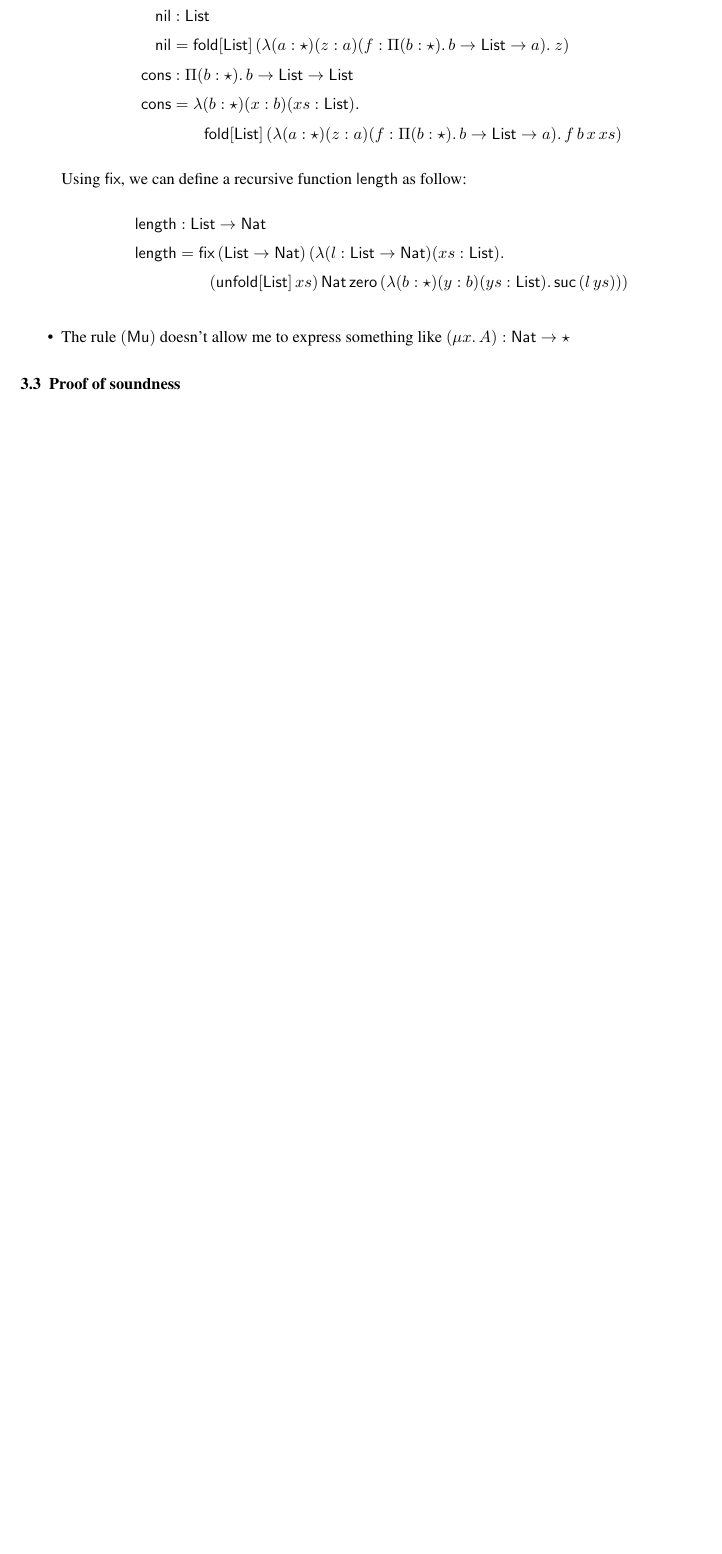
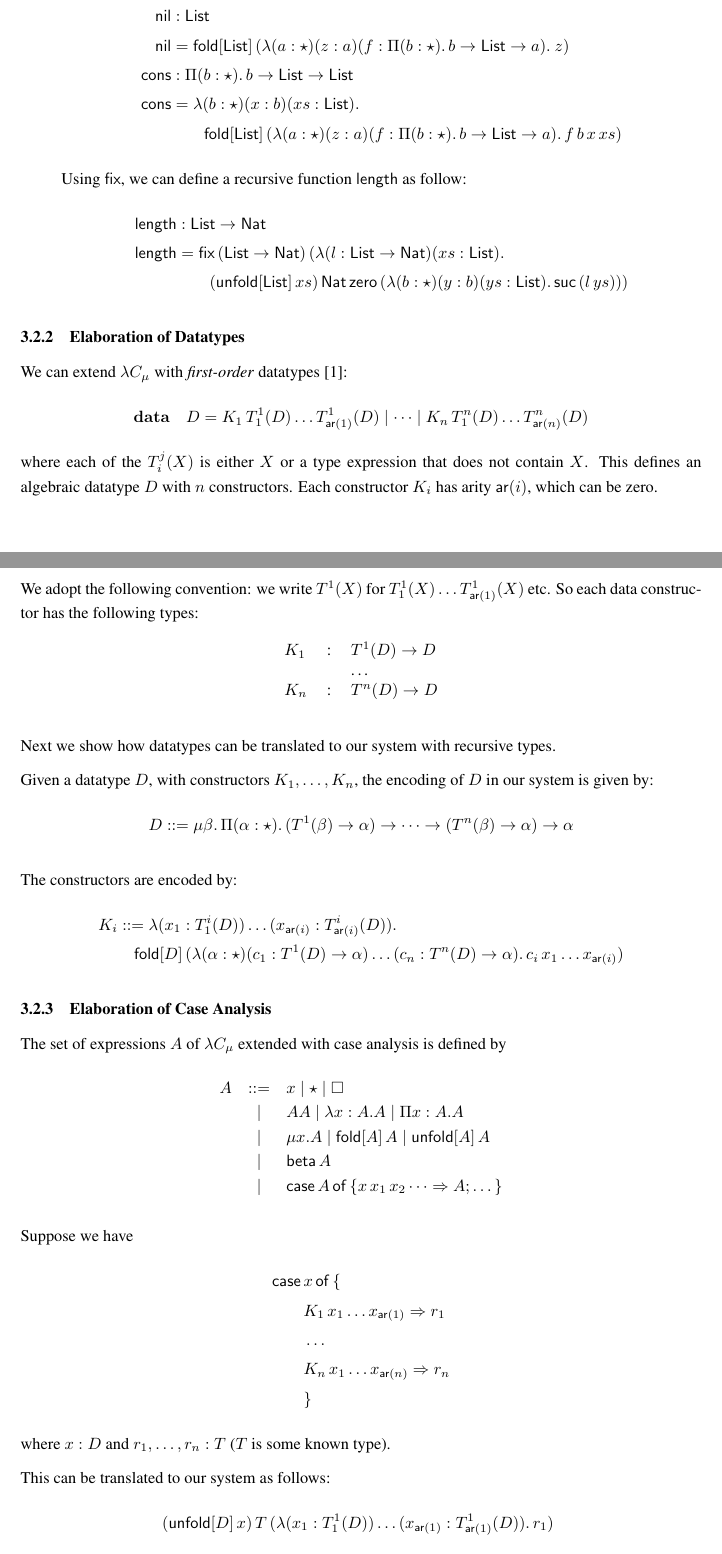
Before and after one commit to bixuanzju/FunImpl, a LaTeX document (doc/pts.tex): part of page 4 of 8 before the commit and two parts of pages 4 and 5 of 9 after it, the two joined at a grey line, cut so that both start at the same text, the shorter picture padded with empty space. Compiled offline with pdfLaTeX; a LaTeX package or settings file that is missing is left out.

Commit message:
Add elaborations of first-order datatypes

```diff
--- a/doc/pts.tex
+++ b/doc/pts.tex
@@ -621,17 +626,96 @@ when $x \not \in \mathrm{FV}(B)$.
   \cons &= \lambda(b : \star)(x : b)(xs : \List).\\
        &\qquad \fold{\List}{(\lambda(a : \star)(z : a)(f : \Pi (b : \star).\,b\rightarrow \List \rightarrow a).\,f\,b\,x\,xs)}
 \end{align*}
-  Using $\mathsf{fix}$, we can define a recursive function $\length$
-  as follow:
+Using $\mathsf{fix}$, we can define a recursive function $\length$ as
+follow:
 \begin{align*}
   \length &: \List \rightarrow \Nat\\
   \length &= \mathsf{fix}\,(\List \rightarrow \Nat)\,(\lambda(l : \List
             \rightarrow \Nat)(xs : \List).\\
           &\qquad (\unfold{\List}{xs})\,\Nat\,\zero\,(\lambda(b : \star)(y : b)(ys : \List).\,\suc\,(l\,ys)))
 \end{align*}
-\item The rule $(\mathsf{Mu})$ doesn't allow me to express something
-  like $(\mu x.\,A) : \Nat \rightarrow \star$
+% \item The rule $(\mathsf{Mu})$ doesn't allow me to express something
+%   like $(\mu x.\,A) : \Nat \rightarrow \star$
 \end{itemize}
+
+\subsubsection{Elaboration of Datatypes}
+
+We can extend $\lambda C_{\mu}$ with \emph{first-order}
+datatypes~\cite{geuvers2014church}:
+\[
+  \mathbf{data} \quad D = K_{1}\,T_{1}^{1}(D) \dots
+  T_{\mathsf{ar}(1)}^{1}(D) \mid \cdots \mid K_{n}\,T_{1}^{n}(D) \dots
+  T_{\mathsf{ar}(n)}^{n}(D)
+\]
+where each of the $T_{i}^{j}(X)$ is either $X$ or a type expression
+that does not contain $X$. This defines an algebraic datatype $D$ with
+$n$ constructors. Each constructor $K_{i}$ has arity $\mathsf{ar}(i)$,
+which can be zero.
+
+We adopt the following convention: we write $T^{1}(X)$ for
+$T_{1}^{1}(X) \dots T_{\mathsf{ar}(1)}^{1}(X)$ etc. So each data
+constructor has the following types:
+\begingroup
+\renewcommand*{\arraystretch}{1.0}
+\begin{table}[h]
+  \centering
+  \begin{tabular}{lll}
+    $K_{1}$ &:& $T^{1}(D) \rightarrow D$ \\
+            && \dots \\
+    $K_{n}$ &:& $T^{n}(D) \rightarrow D$
+  \end{tabular}
+\end{table}
+\endgroup
+
+Next we show how datatypes can be translated to our system with
+recursive types.
+
+Given a datatype $D$, with constructors $K_{1},\dots,K_{n}$, the
+encoding of $D$ in our system is given by:
+\[
+  D ::= \mu \beta.\,\Pi(\alpha : \star).\,(T^{1}(\beta) \rightarrow
+  \alpha) \rightarrow \dots \rightarrow (T^{n}(\beta) \rightarrow
+  \alpha) \rightarrow \alpha
+\]
+
+The constructors are encoded by:
+\begin{align*}
+  K_{i} &::= \lambda(x_{1}:T_{1}^{i}(D))\dots(x_{\mathsf{ar}(i)}:T_{\mathsf{ar}(i)}^{i}(D)).\\
+        &\quad \fold{D}{(\lambda(\alpha:\star)(c_{1}:T^{1}(D) \rightarrow \alpha)\dots(c_{n}:T^{n}(D) \rightarrow \alpha).\,c_{i}\,x_{1} \dots x_{\mathsf{ar}(i)})}
+\end{align*}
+
+\subsubsection{Elaboration of Case Analysis}
+
+The set of expressions $A$ of $\lambda C_{\mu}$ extended with case
+analysis is defined by
+\[
+  \renewcommand*{\arraystretch}{1.0}%
+  \begin{array}{lcl}
+    A &::= & x \mid \star \mid \square \\
+      & \mid & AA \mid \lambda x:A.A \mid \Pi x:A.A \\
+      & \mid & \mu x.A \mid \fold{A}{A} \mid \unfold{A}{A} \\
+      & \mid & \betaa{A} \\
+      & \mid & \case \,A\,\of\,\{x\,x_{1}\,x_{2} \dots \Rightarrow A; \dots\}
+  \end{array}
+\]
+
+Suppose we have
+\begin{align*}
+  \case\,&x\,\of\,\{\\
+         &K_{1}\,x_{1}\dots x_{\mathsf{ar}(1)} \Rightarrow r_{1}\\
+         &\dots\\
+         &K_{n}\,x_{1}\dots x_{\mathsf{ar}(n)} \Rightarrow r_{n}\\
+         &\}
+\end{align*}
+where $x : D$ and $r_{1},\dots,r_{n} : T$ ($T$ is some known type).
+
+This can be translated to our system as follows:
+\begin{align*}
+  (\unfold{D}{x})\,T\,&(\lambda(x_{1}:T_{1}^{1}(D))\dots(x_{\mathsf{ar}(1)}:T_{\mathsf{ar}(1)}^{1}(D)).\,r_{1})\\
+                      &\dots\\
+                      &(\lambda(x_{1}:T_{1}^{n}(D))\dots(x_{\mathsf{ar}(n)}:T_{\mathsf{ar}(n)}^{n}(D)).\,r_{n})
+\end{align*}
+
 
 \subsection{Proof of soundness}
 \begin{lem}[$\lambda C_{\mu}$ Substitutions]\label{lem:subst}
```
Also changed, not shown: doc/pts.bib (+6 -0 lines), doc/pts.pdf, doc/pts.tex (13 more changed lines). Lines whose indentation alone changed are shown as unchanged.
